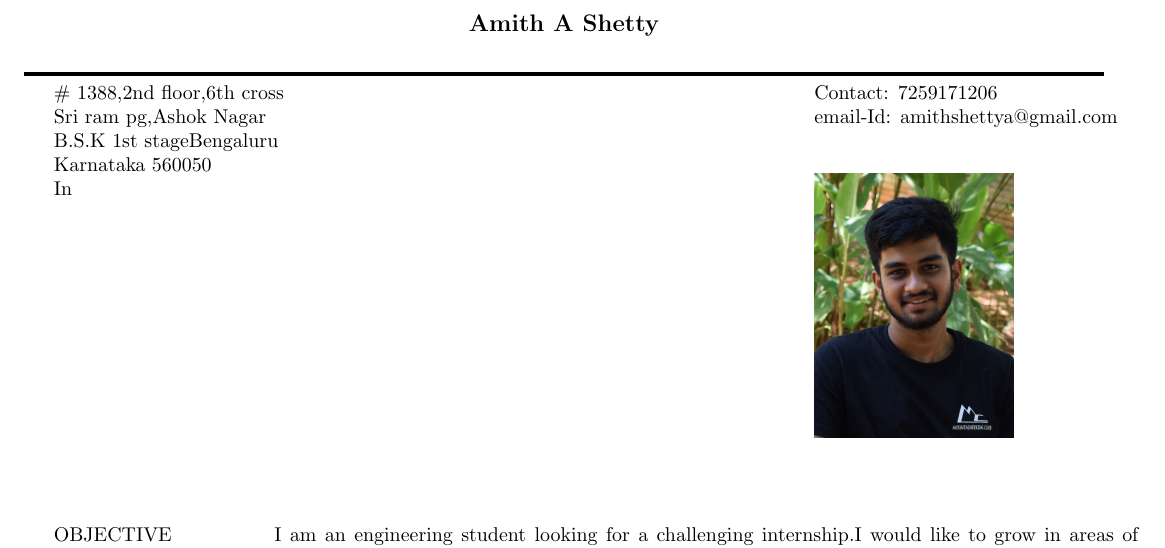
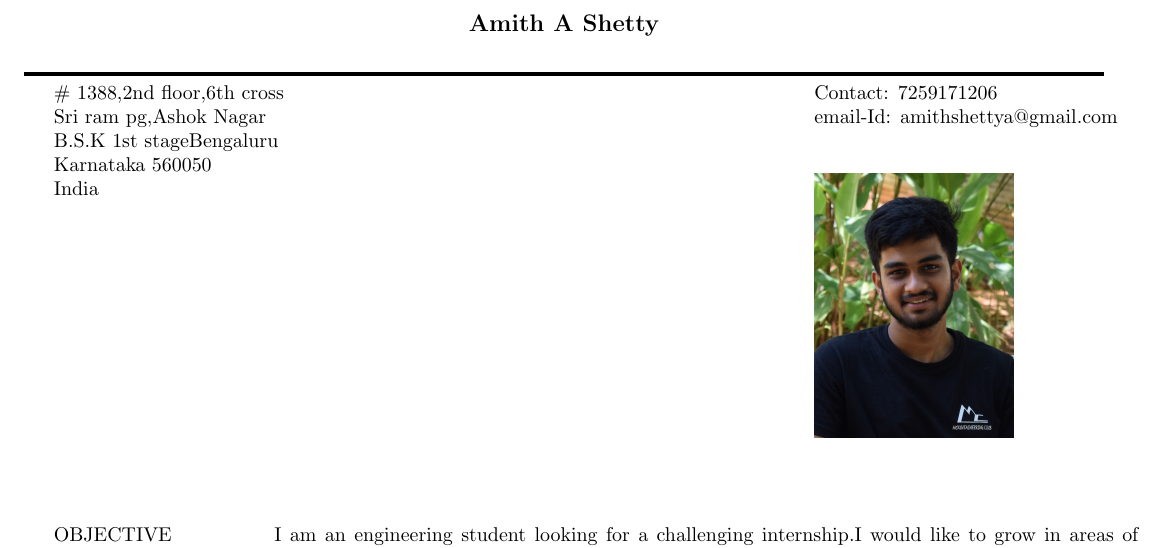
Before and after one commit to amith-shetty/AmithAShetty_Resume, a LaTeX CV (resume.tex): part of page 1 of 2, cut so that both start at the same text. Compiled offline with pdfLaTeX.

Commit message:
india corrected spelling

```diff
--- a/resume.tex
+++ b/resume.tex
@@ -23,7 +23,7 @@
 			\newline  Sri ram pg,Ashok Nagar
 			\newline  B.S.K 1st stageBengaluru
 			\newline  Karnataka 560050
-			\newline  In
+			\newline  India
 
 	    \end{minipage}
 		\begin{minipage}[t][6cm][t]{0.3\textwidth}
```
Also changed, not shown: resume.pdf, 2 other files.
